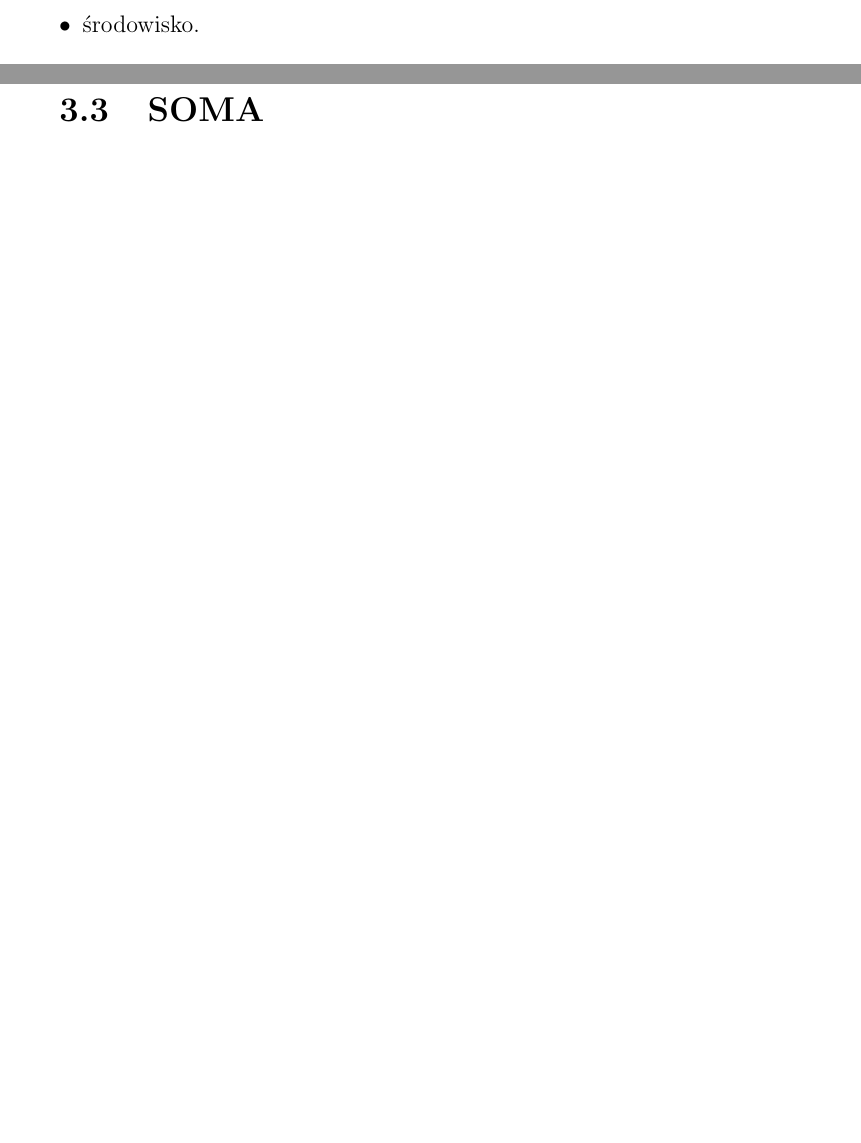
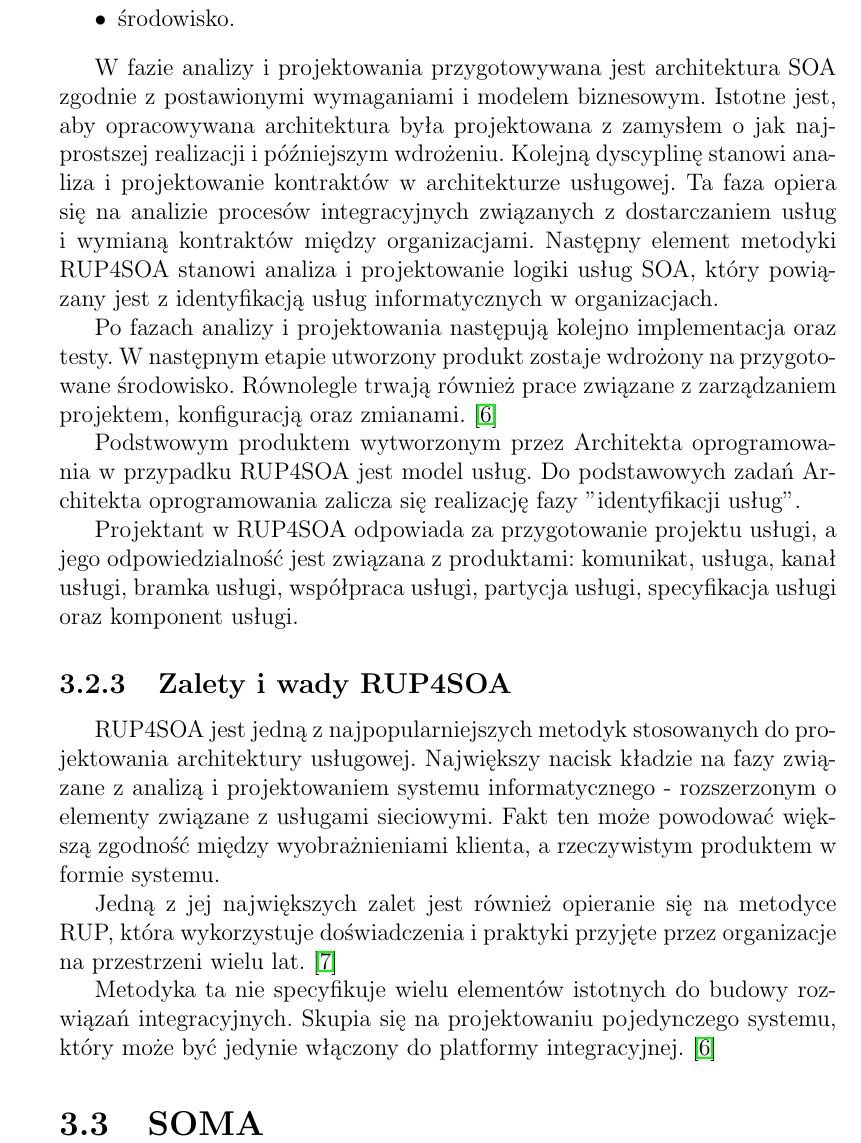
Before and after one commit to matemroz/mgr-ebanking-models, a LaTeX thesis (latex/praca_dyplomowa.tex, which reads latex/glowny.tex): two parts of pages 17 and 18 of 23 before the commit and part of page 18 of 23 after it, the two joined at a grey line, cut so that both start at the same text, the shorter picture padded with empty space. Compiled offline with pdfLaTeX.

Commit message:
-rozdział z RUP4SOA

```diff
--- a/latex/Wstep.tex
+++ b/latex/glowny.tex
@@ -120,6 +118,21 @@ W RUP4SOA można wyróżnić poszczególne dyscypliny:
 \item {zarządzanie projektem,}
 \item {środowisko.}
 \end{itemize}
+
+W fazie analizy i projektowania przygotowywana jest architektura SOA zgodnie z postawionymi wymaganiami i modelem biznesowym. Istotne jest, aby opracowywana architektura była projektowana z zamysłem o jak najprostszej realizacji i późniejszym wdrożeniu. Kolejną dyscyplinę stanowi analiza i projektowanie kontraktów w architekturze usługowej. Ta faza opiera się na analizie procesów integracyjnych związanych z dostarczaniem usług i wymianą kontraktów między organizacjami. Następny element metodyki RUP4SOA stanowi analiza i projektowanie logiki usług SOA, który powiązany jest z identyfikacją usług informatycznych w organizacjach.
+
+Po fazach analizy i projektowania następują kolejno implementacja oraz testy. W następnym etapie utworzony produkt zostaje wdrożony na przygotowane środowisko. Równolegle trwają również prace związane z zarządzaniem projektem, konfiguracją oraz zmianami. \cite{PlatIntGor}
+
+Podstwowym produktem wytworzonym przez Architekta oprogramowania w przypadku RUP4SOA jest model usług. Do podstawowych zadań Architekta oprogramowania zalicza się realizację fazy "identyfikacji usług".
+
+Projektant w RUP4SOA odpowiada za przygotowanie projektu usługi, a jego odpowiedzialność jest związana z produktami: komunikat, usługa, kanał usługi, bramka usługi, współpraca usługi, partycja usługi, specyfikacja usługi oraz komponent usługi.
+
+\subsection{Zalety i wady RUP4SOA}
+RUP4SOA jest jedną z najpopularniejszych metodyk stosowanych do projektowania architektury usługowej. Największy nacisk kładzie na fazy związane z analizą i projektowaniem systemu informatycznego - rozszerzonym o elementy związane z usługami sieciowymi. Fakt ten może powodować większą zgodność między wyobrażnieniami klienta, a rzeczywistym produktem w formie systemu.
+
+Jedną z jej największych zalet jest również opieranie się na metodyce RUP, która wykorzystuje doświadczenia i praktyki przyjęte przez organizacje na przestrzeni wielu lat. \cite{JonSimRUPSoa}
+
+Metodyka ta nie specyfikuje wielu elementów istotnych do budowy rozwiązań integracyjnych. Skupia się na projektowaniu pojedynczego systemu, który może być jedynie włączony do platformy integracyjnej. \cite{PlatIntGor}
 
 \section{SOMA}
 
```
Also changed, not shown: latex/praca_dyplomowa.tex (+2 -1 lines), latex/praca_dyplomowa.pdf, latex/glowny.tex (6 more changed lines), 6 other files.
